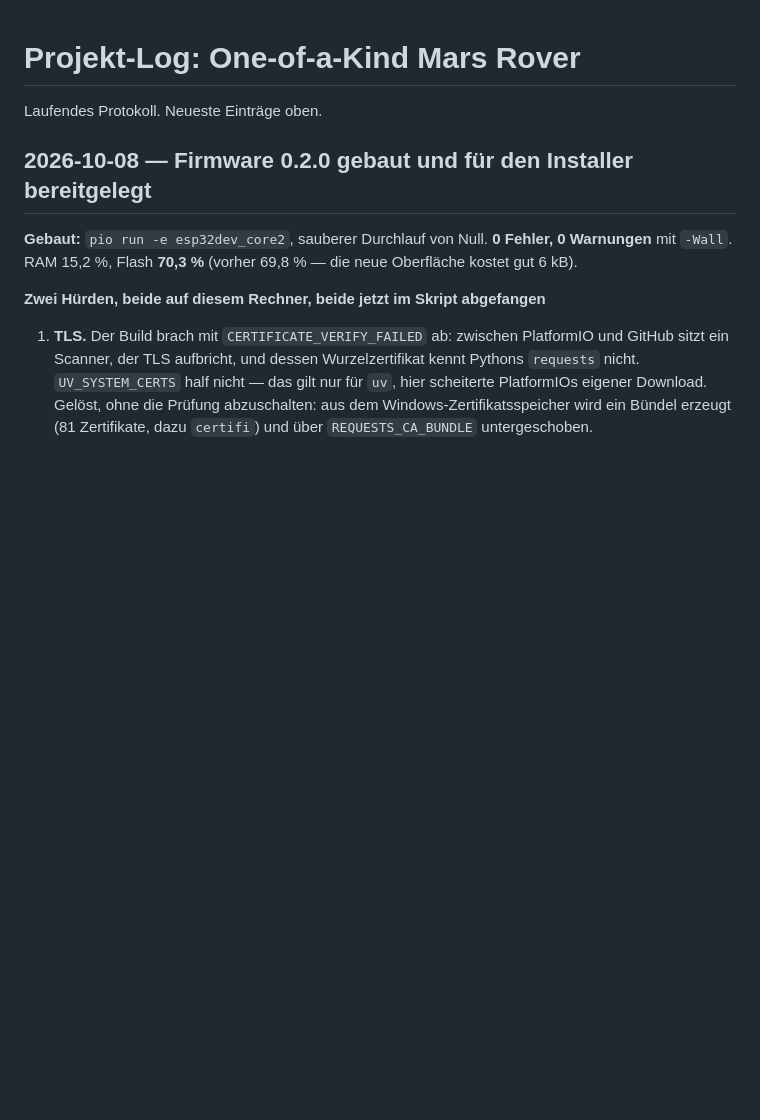
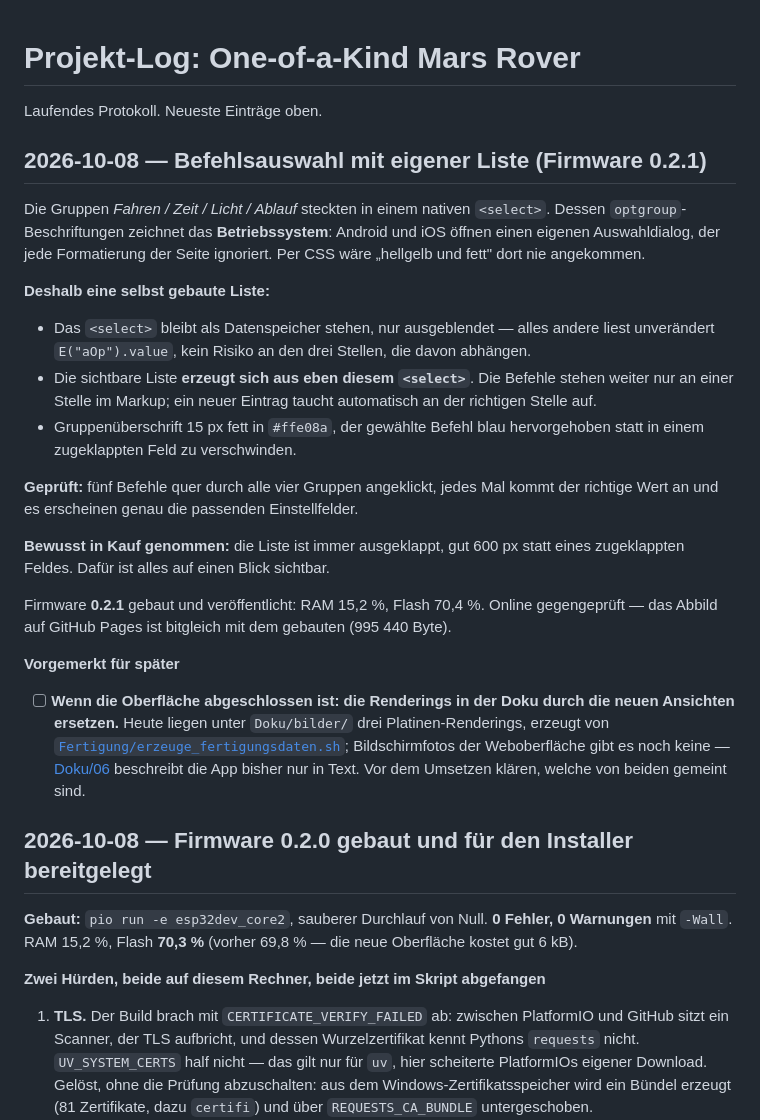
Before and after one commit to Darklirah/Bristlebot, a Markdown page: 00_Projekt-Log.md, the part around the change. Rendered like a GitHub page; blank space fills up the shorter version.

Commit message:
Log: Eintrag zur Befehlsliste, Bilder-Nachzug vorgemerkt
Co-Authored-By: Claude Opus 5 <noreply@anthropic.com>

```diff
--- a/00_Projekt-Log.md
+++ b/00_Projekt-Log.md
@@ -1,6 +1,45 @@
 # Projekt-Log: One-of-a-Kind Mars Rover
 
 Laufendes Protokoll. Neueste Einträge oben.
+
+## 2026-10-08 — Befehlsauswahl mit eigener Liste (Firmware 0.2.1)
+
+Die Gruppen *Fahren / Zeit / Licht / Ablauf* steckten in einem nativen
+`<select>`. Dessen `optgroup`-Beschriftungen zeichnet das **Betriebssystem**:
+Android und iOS öffnen einen eigenen Auswahldialog, der jede Formatierung
+der Seite ignoriert. Per CSS wäre „hellgelb und fett" dort nie angekommen.
+
+**Deshalb eine selbst gebaute Liste:**
+
+- Das `<select>` bleibt als Datenspeicher stehen, nur ausgeblendet — alles
+  andere liest unverändert `E("aOp").value`, kein Risiko an den drei
+  Stellen, die davon abhängen.
+- Die sichtbare Liste **erzeugt sich aus eben diesem `<select>`**. Die
+  Befehle stehen weiter nur an einer Stelle im Markup; ein neuer Eintrag
+  taucht automatisch an der richtigen Stelle auf.
+- Gruppenüberschrift 15 px fett in `#ffe08a`, der gewählte Befehl blau
+  hervorgehoben statt in einem zugeklappten Feld zu verschwinden.
+
+**Geprüft:** fünf Befehle quer durch alle vier Gruppen angeklickt, jedes Mal
+kommt der richtige Wert an und es erscheinen genau die passenden
+Einstellfelder.
+
+**Bewusst in Kauf genommen:** die Liste ist immer ausgeklappt, gut 600 px
+statt eines zugeklappten Feldes. Dafür ist alles auf einen Blick sichtbar.
+
+Firmware **0.2.1** gebaut und veröffentlicht: RAM 15,2 %, Flash 70,4 %.
+Online gegengeprüft — das Abbild auf GitHub Pages ist bitgleich mit dem
+gebauten (995 440 Byte).
+
+**Vorgemerkt für später**
+
+- [ ] **Wenn die Oberfläche abgeschlossen ist: die Renderings in der Doku
+      durch die neuen Ansichten ersetzen.** Heute liegen unter
+      `Doku/bilder/` drei Platinen-Renderings, erzeugt von
+      [`Fertigung/erzeuge_fertigungsdaten.sh`](Fertigung/erzeuge_fertigungsdaten.sh);
+      Bildschirmfotos der Weboberfläche gibt es noch keine —
+      [Doku/06](Doku/06_Fernsteuerung-App.md) beschreibt die App bisher nur
+      in Text. Vor dem Umsetzen klären, welche von beiden gemeint sind.
 
 ## 2026-10-08 — Firmware 0.2.0 gebaut und für den Installer bereitgelegt
 
```
